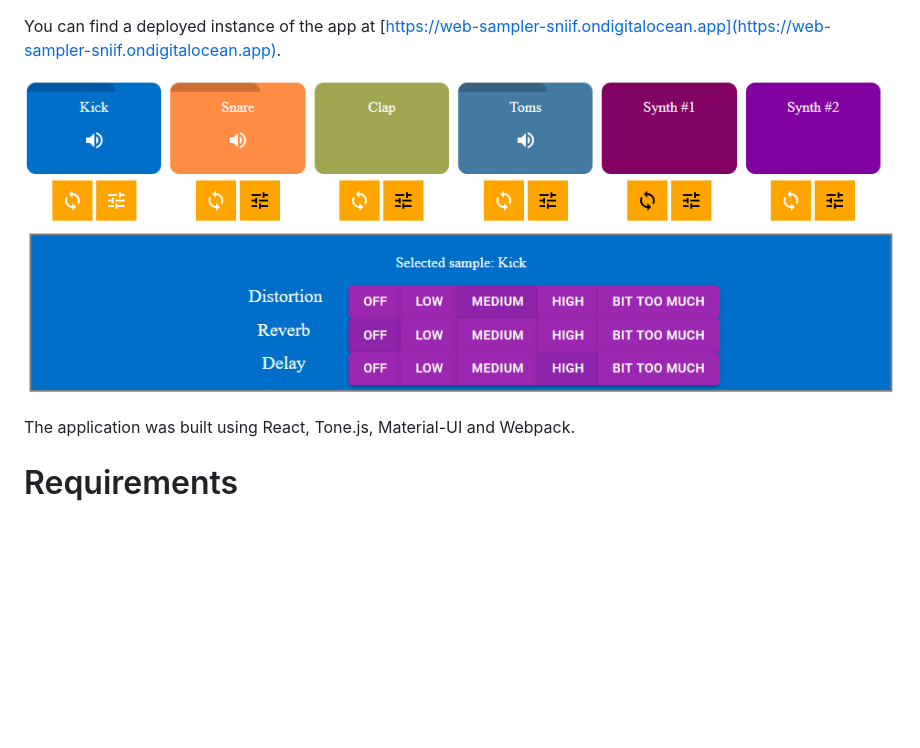
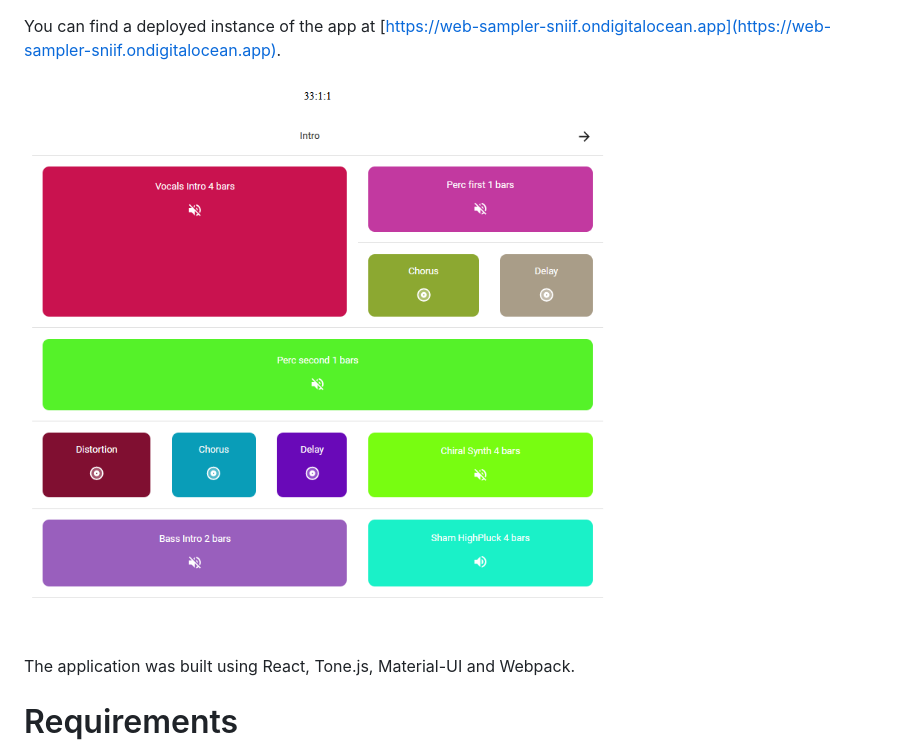
Before and after one commit to eustaceb/glasshouse, a Markdown page: README.md, the part around the change. Drawn GitHub-style; pictures changed too: docs/images/sample-table.png (added); blank space fills up the shorter version.

Commit message:
Add doc images

```diff
--- a/README.md
+++ b/README.md
@@ -1,6 +1,6 @@
 You can find a deployed instance of the app at [https://web-sampler-sniif.ondigitalocean.app](https://web-sampler-sniif.ondigitalocean.app).
 
-![Screenshot of application](docs/images/screenshot.png?raw=true "Screenshot of application")
+![Screenshot of application](docs/images/sample-table.png?raw=true "Screenshot of application")
 
 The application was built using React, Tone.js, Material-UI and Webpack.
 
```
Also changed, not shown: docs/images/poc.png (renamed from docs/images/screenshot.png), docs/images/sample-grid.png (added).
